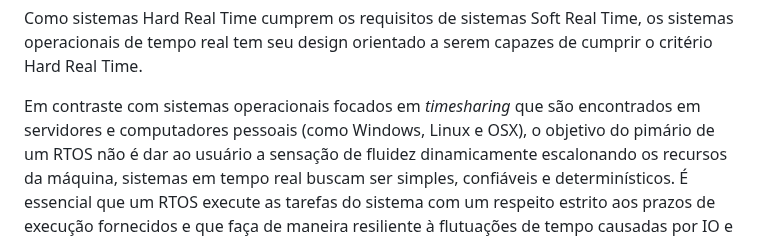
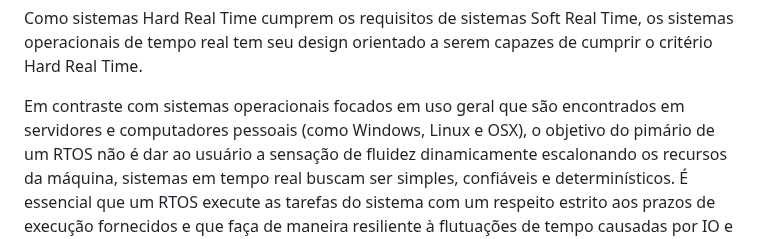
Before and after one commit to axe-or/fault-tolerance-thesis, a Markdown page: chapters/02_fundamentacao_teorica.md, the part around the change. Rendered like a GitHub page.

Commit message:
Small correction

```diff
--- a/chapters/02_fundamentacao_teorica.md
+++ b/chapters/02_fundamentacao_teorica.md
@@ -119,7 +119,7 @@ Como sistemas Hard Real Time cumprem os requisitos de sistemas Soft Real Time, o
 operacionais de tempo real tem seu design orientado a serem capazes de cumprir o critério Hard Real
 Time.
 
-Em contraste com sistemas operacionais focados em *timesharing* que são encontrados em servidores e
+Em contraste com sistemas operacionais focados em uso geral que são encontrados em servidores e
 computadores pessoais (como Windows, Linux e OSX), o objetivo do pimário de um RTOS não é dar ao
 usuário a sensação de fluidez dinamicamente escalonando os recursos da máquina, sistemas em tempo
 real buscam ser simples, confiáveis e determinísticos. É essencial que um RTOS execute as tarefas do
```
